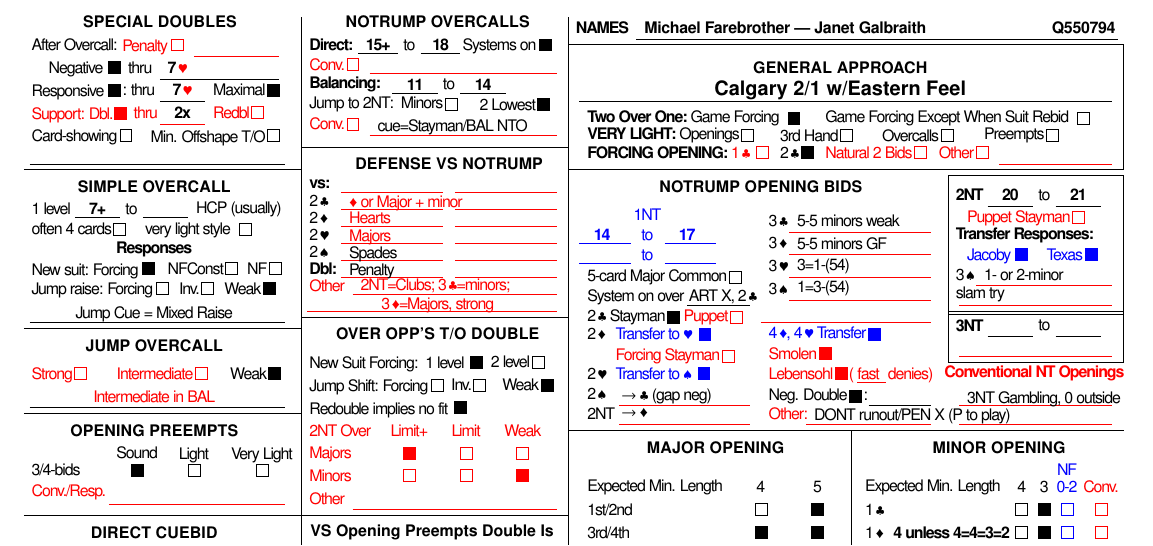
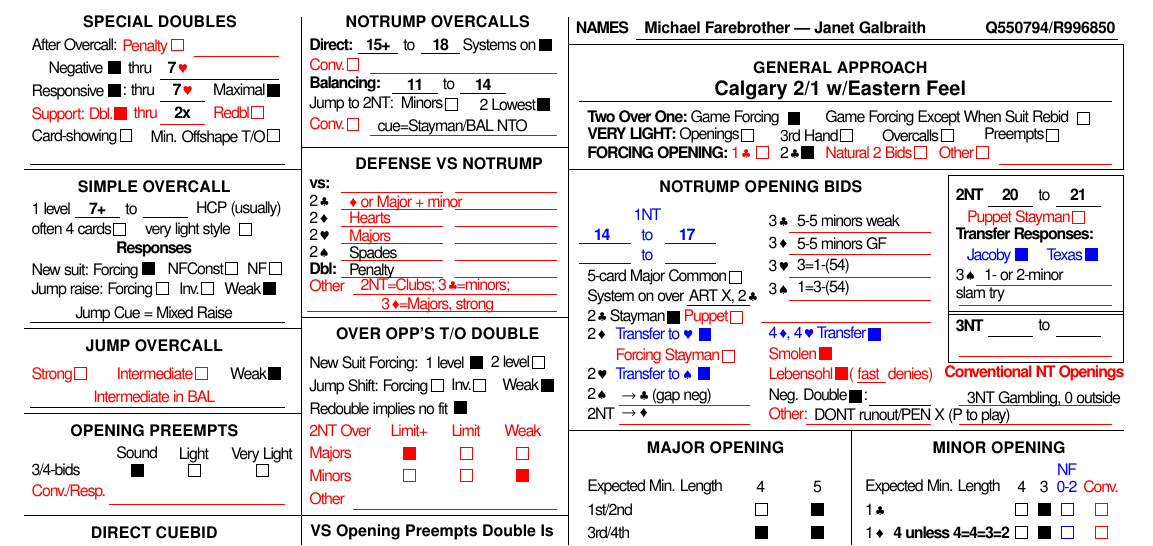
Before and after one commit to mycroftw/conv-cards, a LaTeX document (Janet.tex): part of the page, cut so that both start at the same text. Compiled offline with pdfLaTeX.

Commit message:
Added Janet #, latexmkrc, cleaned up spaces in Janet.tex

```diff
--- a/Janet.tex
+++ b/Janet.tex
@@ -46,7 +46,7 @@
 %If you lead the default card, you may use \newcommand}{cardcombination}{}.
 
 \newcommand{\names}{Michael Farebrother --- Janet Galbraith}
-\newcommand{\playernumber}{Q550794}
+\newcommand{\playernumber}{Q550794/R996850}
 
 %General approach:
 \newcommand{\generalapproach}{Calgary 2/1 w/Eastern Feel}
```
Also changed, not shown: .latexmkrc (added).
